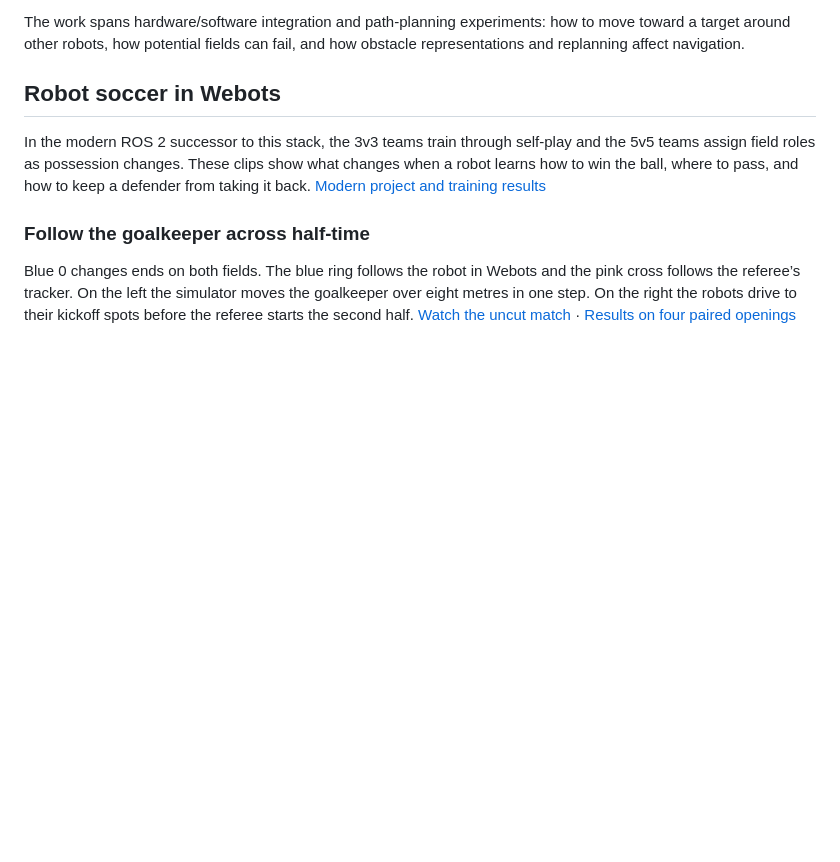
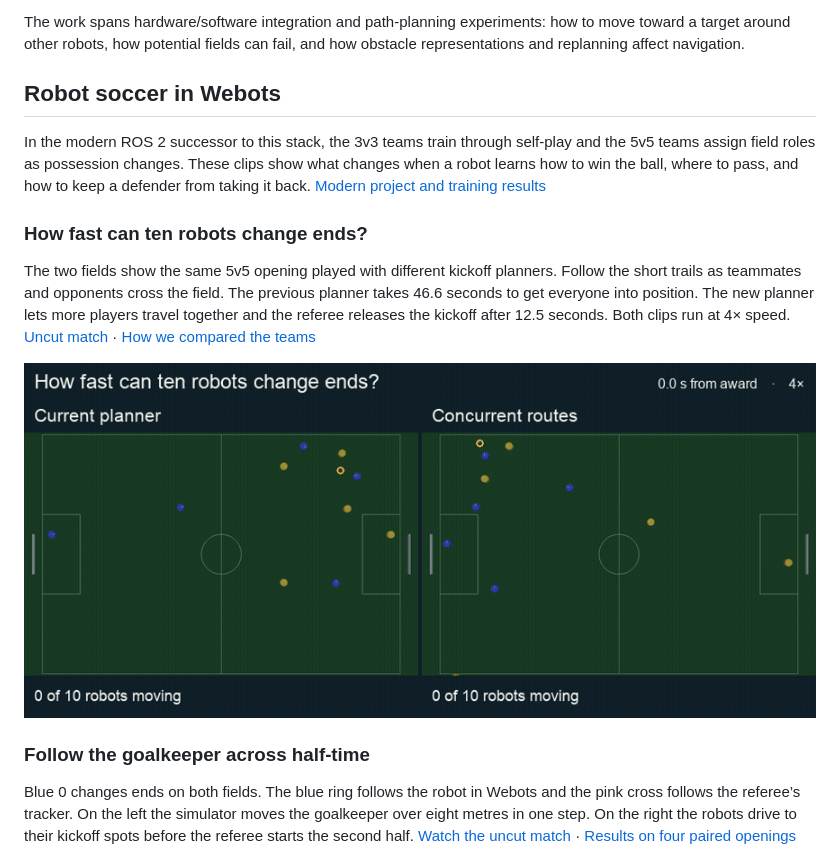
Before and after one commit to kadiru/metu-ros-pkg, a Markdown page: stacks/robocup_ssl/README.md, the part around the change. Rendered like a GitHub page; pictures changed too: docs/assets/roboturk-webots/parallel-kickoff.gif (added); blank space fills up the shorter version.

Commit message:
Show the two 5v5 teams changing ends on concurrent kickoff routes

```diff
--- a/stacks/robocup_ssl/README.md
+++ b/stacks/robocup_ssl/README.md
@@ -13,7 +13,13 @@ The work spans hardware/software integration and path-planning experiments: how
 
 ## Robot soccer in Webots
 
-In the modern ROS 2 successor to this stack, the 3v3 teams train through self-play and the 5v5 teams assign field roles as possession changes. These clips show what changes when a robot learns how to win the ball, where to pass, and how to keep a defender from taking it back. [Modern project and training results](https://github.com/kadiru/metu-ros-pkg/tree/5d8a02fa2270f725338283502af25be52e1dc536/ros2/roboturk)
+In the modern ROS 2 successor to this stack, the 3v3 teams train through self-play and the 5v5 teams assign field roles as possession changes. These clips show what changes when a robot learns how to win the ball, where to pass, and how to keep a defender from taking it back. [Modern project and training results](https://github.com/kadiru/metu-ros-pkg/tree/6f15017b5495dc893b30d19970218e162be4839e/ros2/roboturk)
+
+### How fast can ten robots change ends?
+
+The two fields show the same 5v5 opening played with different kickoff planners. Follow the short trails as teammates and opponents cross the field. The previous planner takes 46.6 seconds to get everyone into position. The new planner lets more players travel together and the referee releases the kickoff after 12.5 seconds. Both clips run at 4× speed. [Uncut match](https://github.com/kadiru/metu-ros-pkg/blob/6f15017b5495dc893b30d19970218e162be4839e/ros2/roboturk/media/parallel-kickoff/official-match.mp4) · [How we compared the teams](https://github.com/kadiru/metu-ros-pkg/blob/6f15017b5495dc893b30d19970218e162be4839e/ros2/roboturk/media/parallel-kickoff/README.md)
+
+[![The old and new RoboTurk teams take their positions for the second half](../../docs/assets/roboturk-webots/parallel-kickoff.gif)](https://github.com/kadiru/metu-ros-pkg/blob/6f15017b5495dc893b30d19970218e162be4839e/ros2/roboturk/media/parallel-kickoff/kickoff-race.mp4)
 
 ### Follow the goalkeeper across half-time
 
```
